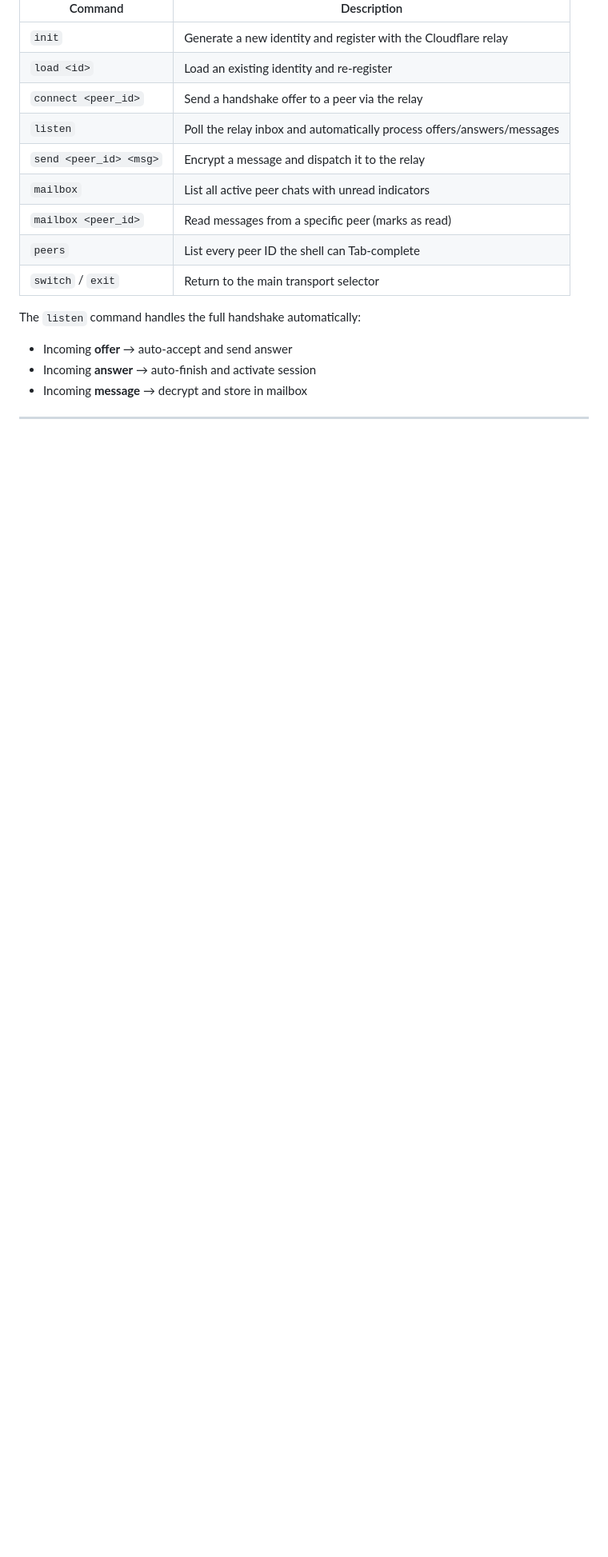
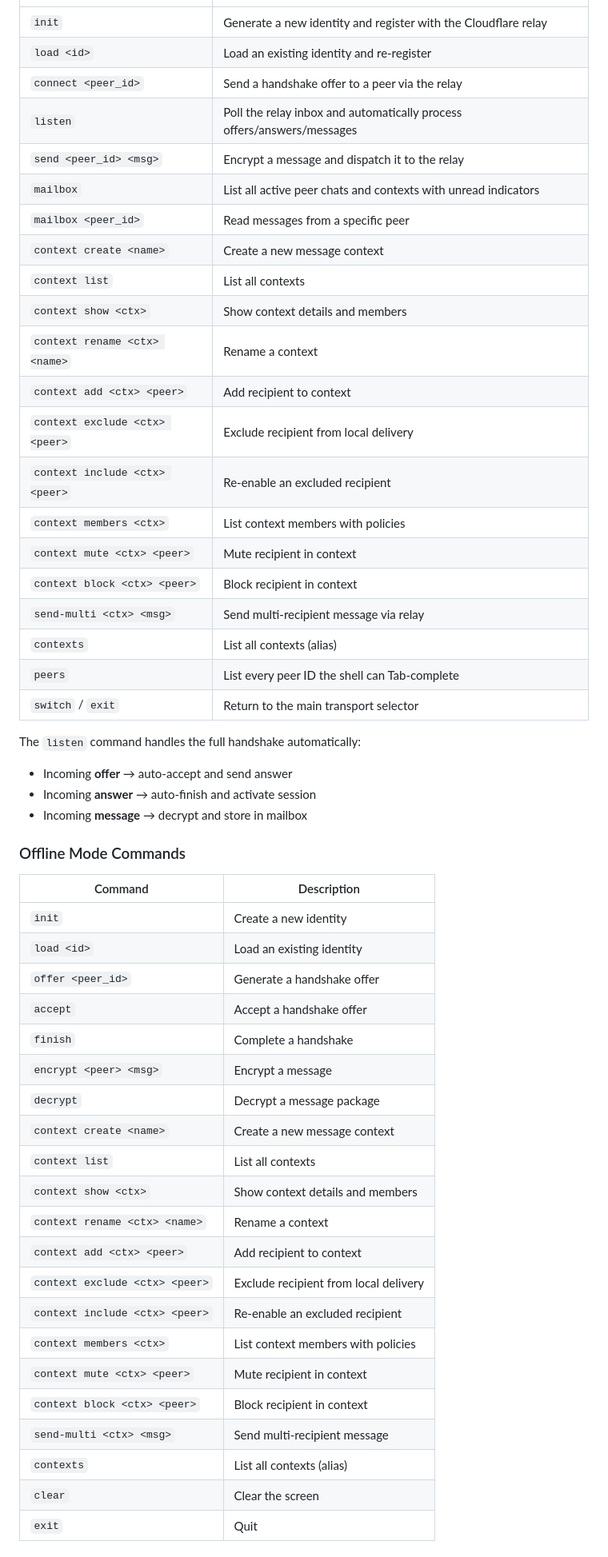
Before and after one commit to erfanheydarzade/NexTalk, a Markdown page: README.md, the part around one of its changes. Shown at 80% size. Rendered like a GitHub page; blank space fills up the shorter version.

```diff
--- a/README.md
+++ b/README.md
@@ -681,8 +681,20 @@ After selecting a transport, you enter a persistent shell:
 | `connect <peer_id>` | Send a handshake offer to a peer via the relay |
 | `listen` | Poll the relay inbox and automatically process offers/answers/messages |
 | `send <peer_id> <msg>` | Encrypt a message and dispatch it to the relay |
-| `mailbox` | List all active peer chats with unread indicators |
-| `mailbox <peer_id>` | Read messages from a specific peer (marks as read) |
+| `mailbox` | List all active peer chats and contexts with unread indicators |
+| `mailbox <peer_id>` | Read messages from a specific peer |
+| `context create <name>` | Create a new message context |
+| `context list` | List all contexts |
+| `context show <ctx>` | Show context details and members |
+| `context rename <ctx> <name>` | Rename a context |
+| `context add <ctx> <peer>` | Add recipient to context |
+| `context exclude <ctx> <peer>` | Exclude recipient from local delivery |
+| `context include <ctx> <peer>` | Re-enable an excluded recipient |
+| `context members <ctx>` | List context members with policies |
+| `context mute <ctx> <peer>` | Mute recipient in context |
+| `context block <ctx> <peer>` | Block recipient in context |
+| `send-multi <ctx> <msg>` | Send multi-recipient message via relay |
+| `contexts` | List all contexts (alias) |
 | `peers` | List every peer ID the shell can Tab-complete |
 | `switch` / `exit` | Return to the main transport selector |
 
@@ -690,3 +702,30 @@ The `listen` command handles the full handshake automatically:
 - Incoming **offer** → auto-accept and send answer
 - Incoming **answer** → auto-finish and activate session
 - Incoming **message** → decrypt and store in mailbox
+
+### Offline Mode Commands
+
+| Command | Description |
+|---------|-------------|
+| `init` | Create a new identity |
+| `load <id>` | Load an existing identity |
+| `offer <peer_id>` | Generate a handshake offer |
+| `accept` | Accept a handshake offer |
+| `finish` | Complete a handshake |
+| `encrypt <peer> <msg>` | Encrypt a message |
+| `decrypt` | Decrypt a message package |
+| `context create <name>` | Create a new message context |
+| `context list` | List all contexts |
+| `context show <ctx>` | Show context details and members |
+| `context rename <ctx> <name>` | Rename a context |
+| `context add <ctx> <peer>` | Add recipient to context |
+| `context exclude <ctx> <peer>` | Exclude recipient from local delivery |
+| `context include <ctx> <peer>` | Re-enable an excluded recipient |
+| `context members <ctx>` | List context members with policies |
+| `context mute <ctx> <peer>` | Mute recipient in context |
+| `context block <ctx> <peer>` | Block recipient in context |
+| `send-multi <ctx> <msg>` | Send multi-recipient message |
+| `contexts` | List all contexts (alias) |
+| `clear` | Clear the screen |
+| `exit` | Quit |
+
```
Also changed, not shown: other parts of README.md (+71 -0 lines).
